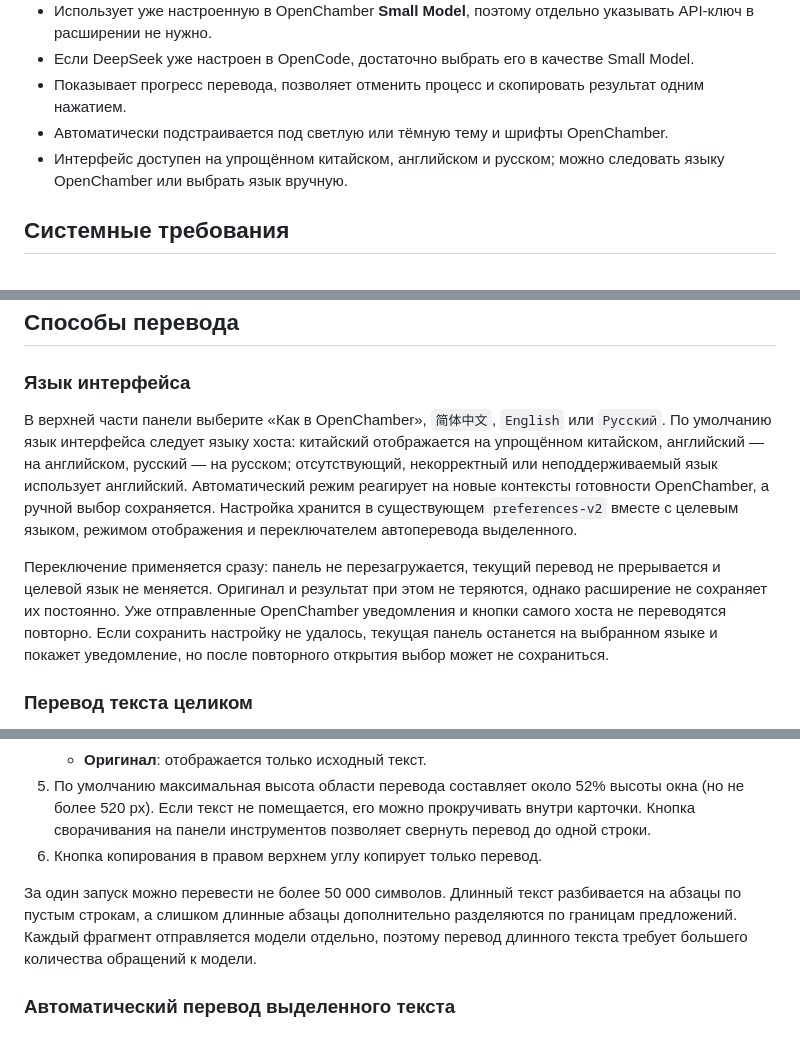
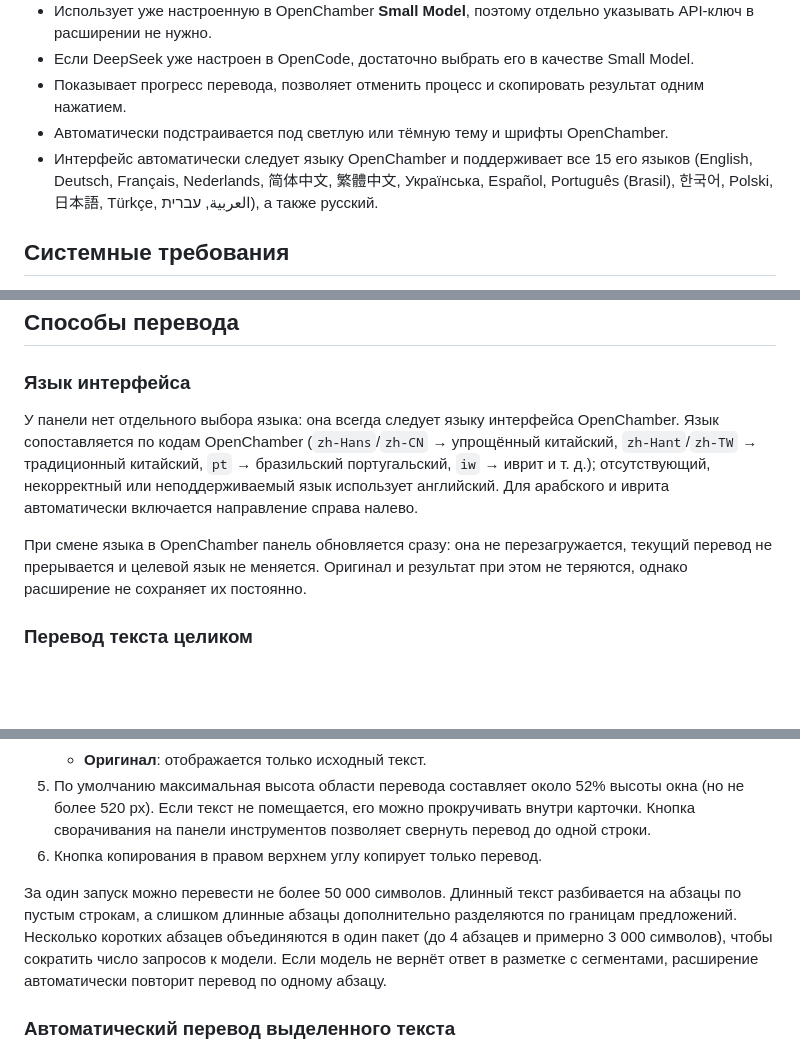
Before and after one commit to Q-wind520/openchamber-translator, a Markdown page: README.ru.md, 3 parts joined by grey strips. Drawn GitHub-style; blank space fills up the shorter version.

```diff
--- a/README.ru.md
+++ b/README.ru.md
@@ -9,7 +11,7 @@
 - Если DeepSeek уже настроен в OpenCode, достаточно выбрать его в качестве Small Model.
 - Показывает прогресс перевода, позволяет отменить процесс и скопировать результат одним нажатием.
 - Автоматически подстраивается под светлую или тёмную тему и шрифты OpenChamber.
-- Интерфейс доступен на упрощённом китайском, английском и русском; можно следовать языку OpenChamber или выбрать язык вручную.
+- Интерфейс автоматически следует языку OpenChamber и поддерживает все 15 его языков (English, Deutsch, Français, Nederlands, 简体中文, 繁體中文, Українська, Español, Português (Brasil), 한국어, Polski, 日本語, Türkçe, العربية, עברית), а также русский.
 
 ## Системные требования
 
@@ -52,9 +54,9 @@ npm run check
 
 ### Язык интерфейса
 
-В верхней части панели выберите «Как в OpenChamber», `简体中文`, `English` или `Русский`. По умолчанию язык интерфейса следует языку хоста: китайский отображается на упрощённом китайском, английский — на английском, русский — на русском; отсутствующий, некорректный или неподдерживаемый язык использует английский. Автоматический режим реагирует на новые контексты готовности OpenChamber, а ручной выбор сохраняется. Настройка хранится в существующем `preferences-v2` вместе с целевым языком, режимом отображения и переключателем автоперевода выделенного.
+У панели нет отдельного выбора языка: она всегда следует языку интерфейса OpenChamber. Язык сопоставляется по кодам OpenChamber (`zh-Hans`/`zh-CN` → упрощённый китайский, `zh-Hant`/`zh-TW` → традиционный китайский, `pt` → бразильский португальский, `iw` → иврит и т. д.); отсутствующий, некорректный или неподдерживаемый язык использует английский. Для арабского и иврита автоматически включается направление справа налево.
 
-Переключение применяется сразу: панель не перезагружается, текущий перевод не прерывается и целевой язык не меняется. Оригинал и результат при этом не теряются, однако расширение не сохраняет их постоянно. Уже отправленные OpenChamber уведомления и кнопки самого хоста не переводятся повторно. Если сохранить настройку не удалось, текущая панель останется на выбранном языке и покажет уведомление, но после повторного открытия выбор может не сохраниться.
+При смене языка в OpenChamber панель обновляется сразу: она не перезагружается, текущий перевод не прерывается и целевой язык не меняется. Оригинал и результат при этом не теряются, однако расширение не сохраняет их постоянно.
 
 ### Перевод текста целиком
 
@@ -68,7 +70,7 @@ npm run check
 5. По умолчанию максимальная высота области перевода составляет около 52% высоты окна (но не более 520 px). Если текст не помещается, его можно прокручивать внутри карточки. Кнопка сворачивания на панели инструментов позволяет свернуть перевод до одной строки.
 6. Кнопка копирования в правом верхнем углу копирует только перевод.
 
-За один запуск можно перевести не более 50 000 символов. Длинный текст разбивается на абзацы по пустым строкам, а слишком длинные абзацы дополнительно разделяются по границам предложений. Каждый фрагмент отправляется модели отдельно, поэтому перевод длинного текста требует большего количества обращений к модели.
+За один запуск можно перевести не более 50 000 символов. Длинный текст разбивается на абзацы по пустым строкам, а слишком длинные абзацы дополнительно разделяются по границам предложений. Несколько коротких абзацев объединяются в один пакет (до 4 абзацев и примерно 3 000 символов), чтобы сократить число запросов к модели. Если модель не вернёт ответ в разметке с сегментами, расширение автоматически повторит перевод по одному абзацу.
 
 ### Автоматический перевод выделенного текста
 
```
Also changed, not shown: other parts of README.ru.md (+4 -2 lines), README.en.md (added, +151 -0 lines), README.md (+8 -6 lines).
